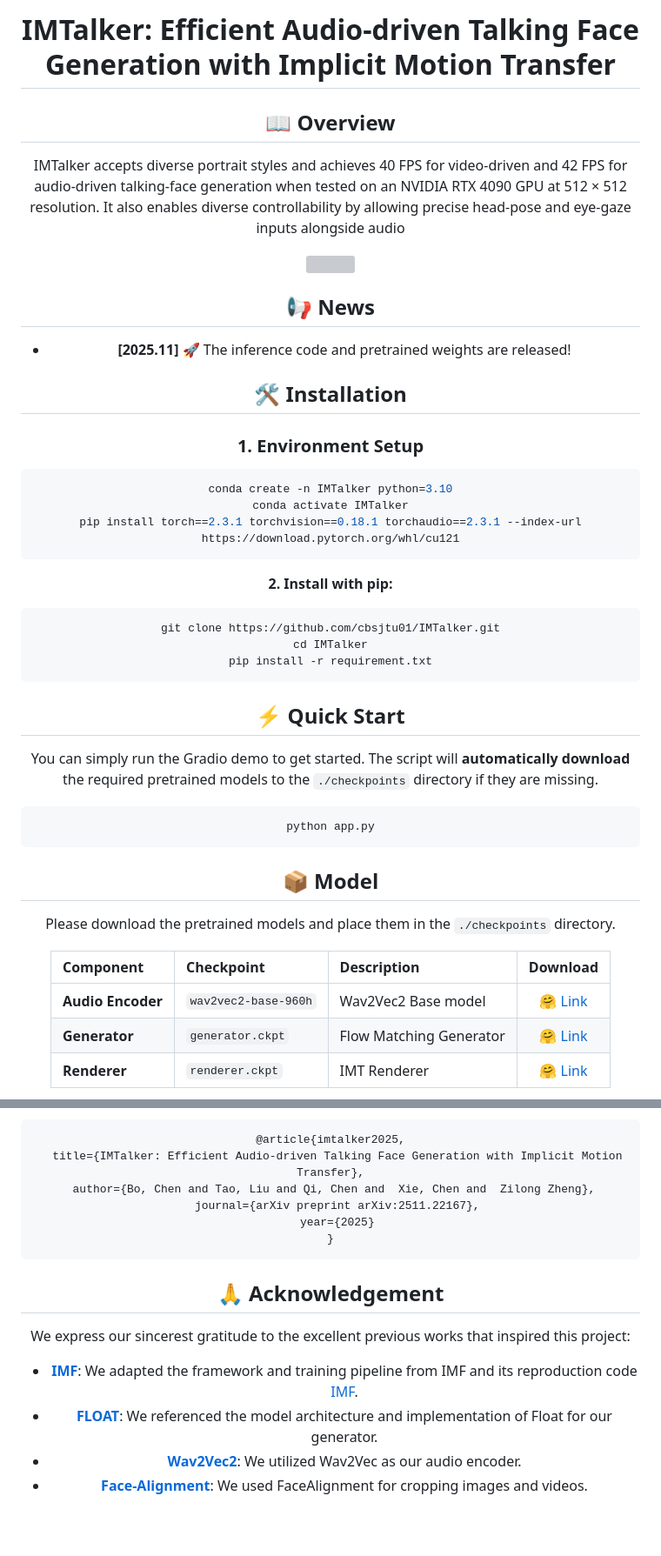
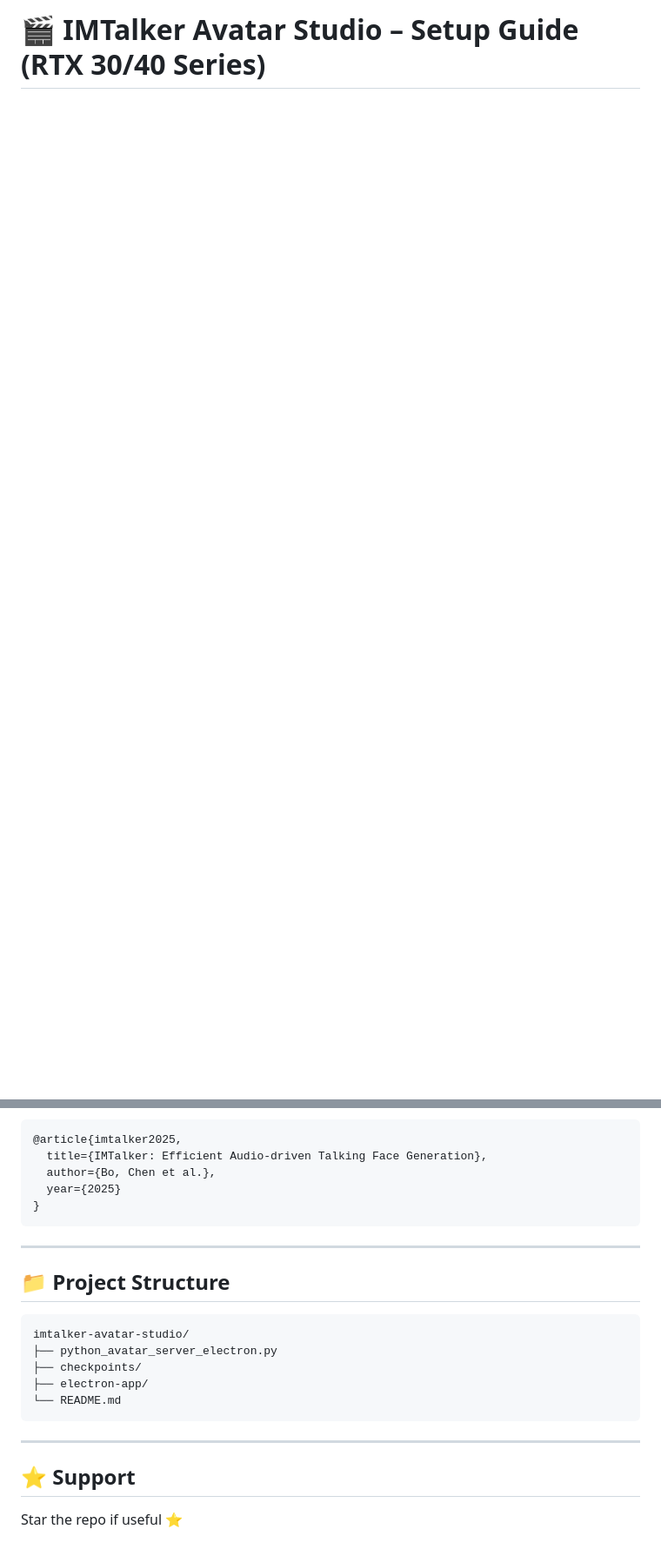
Before and after one commit to jjmlovesgit/local_openclaw_avatar_pipline, a Markdown page: README.md, 2 parts joined by grey strips. Shown at 87% size. Rendered like a GitHub page; blank space fills up the shorter version; grey boxes are pictures that could not be loaded.

Commit message:
Revise README for IMTalker Avatar Studio
Updated README.md to enhance setup guide and features.

````diff
--- a/README.md
+++ b/README.md
@@ -1,53 +1,2 @@
-<div align="center">
-<p align="center">
-  <h1>IMTalker: Efficient Audio-driven Talking Face Generation with Implicit Motion Transfer</h1>
+# 🎬 IMTalker Avatar Studio – Setup Guide (RTX 30/40 Series)
 
-
-## 📖 Overview
-
-IMTalker accepts diverse portrait styles and achieves 40 FPS for video-driven and 42 FPS for audio-driven talking-face generation when tested on an NVIDIA RTX 4090 GPU at 512 × 512 resolution. It also enables diverse controllability by allowing precise head-pose and eye-gaze inputs alongside audio
-
-<div align="center">
-  <img src="assets/teaser.png" alt="" width="1000">
-</div>
-
-## 📢 News
-
-- **[2025.11]** 🚀 The inference code and pretrained weights are released!
-
-## 🛠️ Installation
-
-### 1. Environment Setup
-
-```bash
-conda create -n IMTalker python=3.10
-conda activate IMTalker
-pip install torch==2.3.1 torchvision==0.18.1 torchaudio==2.3.1 --index-url https://download.pytorch.org/whl/cu121
-```
-
-**2. Install with pip:**
-
-```bash
-git clone https://github.com/cbsjtu01/IMTalker.git
-cd IMTalker
-pip install -r requirement.txt
-```
-
-## ⚡ Quick Start
-
-You can simply run the Gradio demo to get started. The script will **automatically download** the required pretrained models to the `./checkpoints` directory if they are missing.
-
-```bash
-python app.py
-```
-
-## 📦 Model
-
-Please download the pretrained models and place them in the `./checkpoints` directory.
-
-| Component               | Checkpoint             | Description             |                                   Download                                   |
-| :---------------------- | :--------------------- | :---------------------- | :---------------------------------------------------------------------------: |
-| **Audio Encoder** | `wav2vec2-base-960h` | Wav2Vec2 Base model     | [🤗 Link](https://huggingface.co/cbsjtu01/IMTalker/tree/main/wav2vec2-base-960h) |
-| **Generator**     | `generator.ckpt`     | Flow Matching Generator |   [🤗 Link](https://huggingface.co/cbsjtu01/IMTalker/blob/main/generator.ckpt)   |
-| **Renderer**      | `renderer.ckpt`      | IMT Renderer            |   [🤗 Link](https://huggingface.co/cbsjtu01/IMTalker/blob/main/renderer.ckpt)   |
-
@@ -108,18 +182,26 @@ If you find our work useful for your research, please consider citing:
 
 ```bibtex
 @article{imtalker2025,
-  title={IMTalker: Efficient Audio-driven Talking Face Generation with Implicit Motion Transfer},
-  author={Bo, Chen and Tao, Liu and Qi, Chen and  Xie, Chen and  Zilong Zheng},
-  journal={arXiv preprint arXiv:2511.22167},
+  title={IMTalker: Efficient Audio-driven Talking Face Generation},
+  author={Bo, Chen et al.},
   year={2025}
 }
 ```
 
-## 🙏 Acknowledgement
+---
 
-We express our sincerest gratitude to the excellent previous works that inspired this project:
+## 📁 Project Structure
 
-- **[IMF](https://github.com/ueoo/IMF)**: We adapted the framework and training pipeline from IMF and its reproduction code [IMF](https://github.com/johndpope/IMF).
-- **[FLOAT](https://github.com/deepbrainai-research/float)**: We referenced the model architecture and implementation of Float for our generator.
-- **[Wav2Vec2](https://huggingface.co/facebook/wav2vec2-base-960h)**: We utilized Wav2Vec as our audio encoder.
-- **[Face-Alignment](https://github.com/1adrianb/face-alignment)**: We used FaceAlignment for cropping images and videos.
+```
+imtalker-avatar-studio/
+├── python_avatar_server_electron.py
+├── checkpoints/
+├── electron-app/
+└── README.md
+```
+
+---
+
+## ⭐ Support
+
+Star the repo if useful ⭐
````
Also changed, not shown: other parts of README.md (+166 -41 lines).
